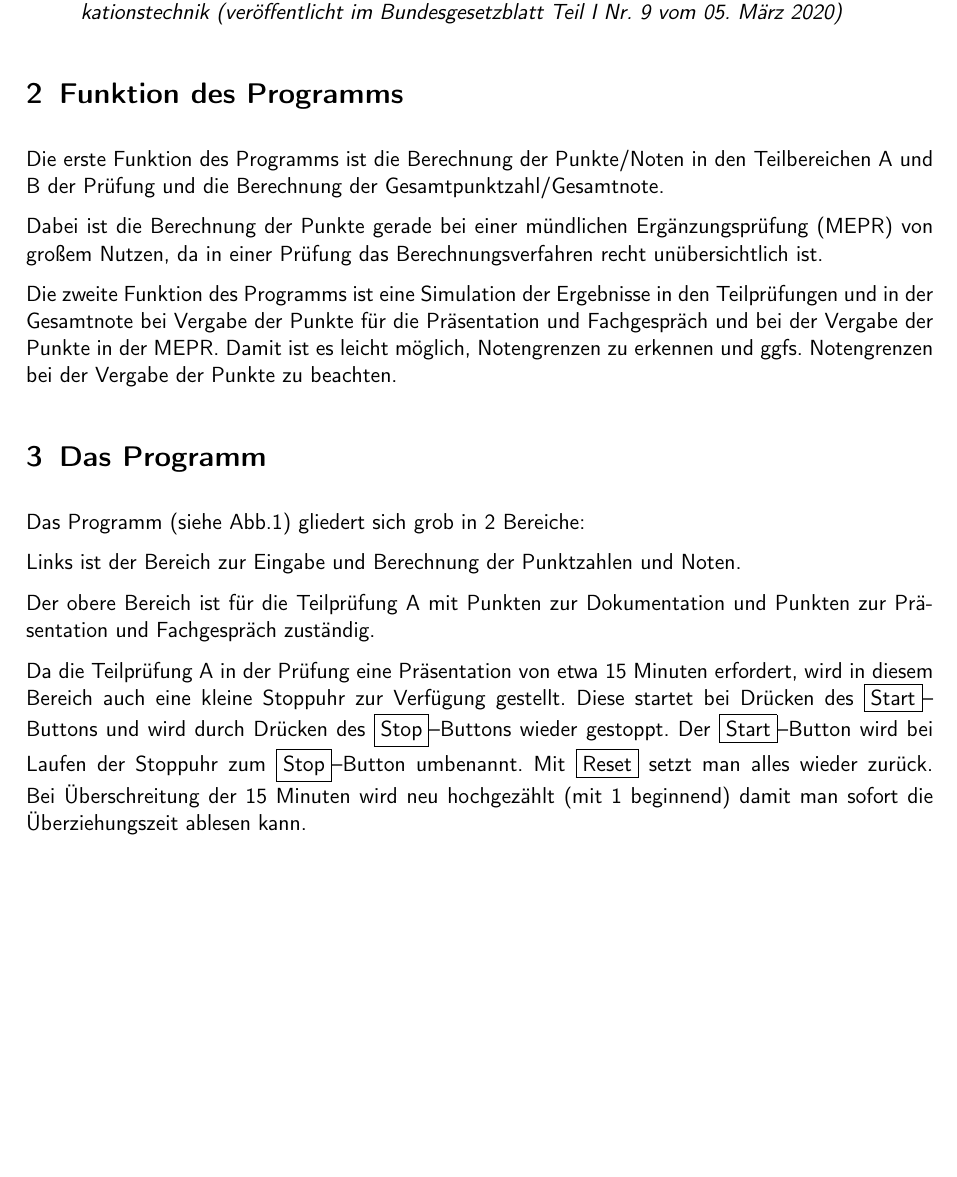
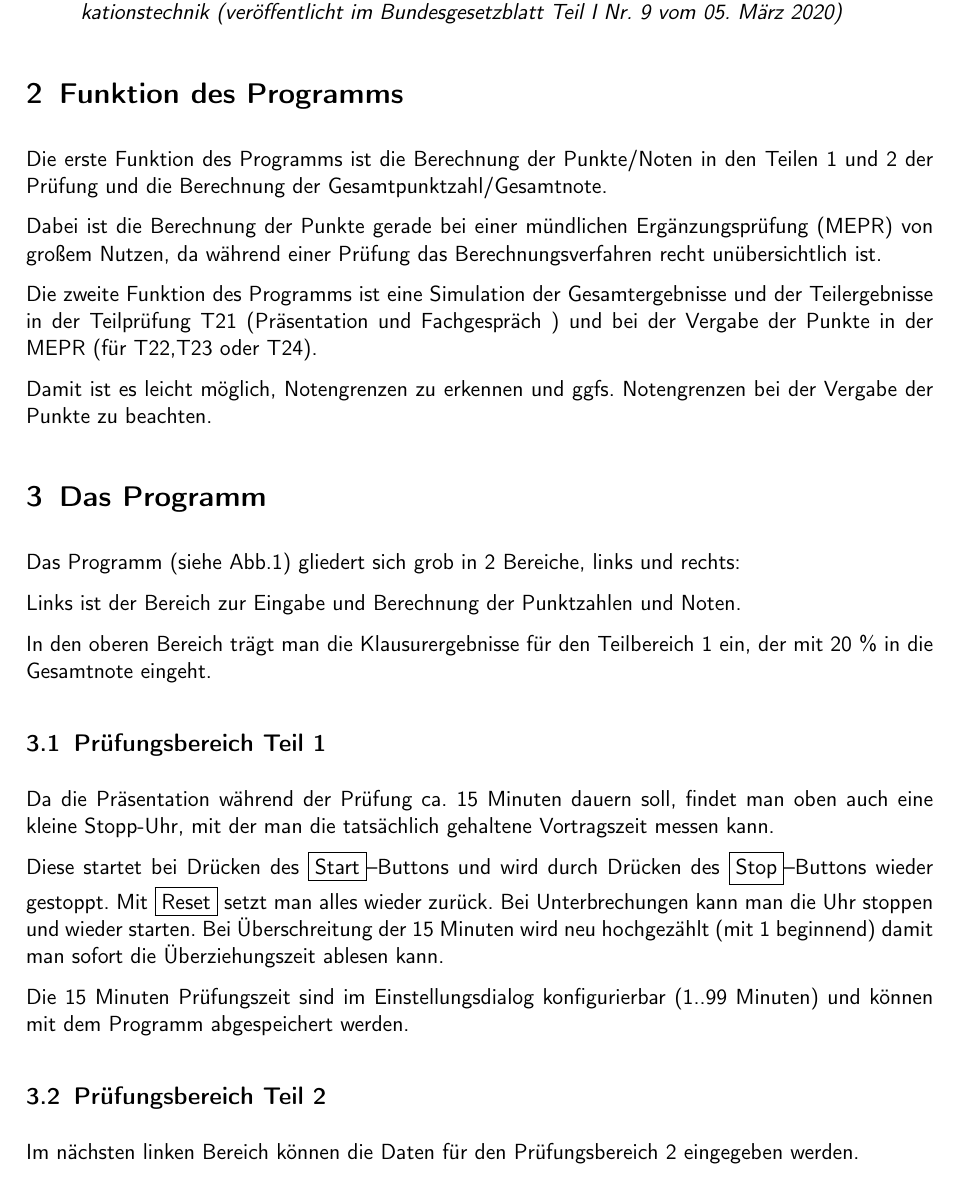
Before and after one commit to effzett/pihk, a LaTeX paper (documentation/pihk3.tex): part of page 2 of 6, cut so that both start at the same text, the shorter picture padded with empty space. Compiled offline with pdfLaTeX; a LaTeX package or settings file that is missing is left out.

Commit message:
Doku weiter auf V3 zugeschnitten

```diff
--- a/documentation/pihk3.tex
+++ b/documentation/pihk3.tex
@@ -21,11 +21,18 @@
 %\usepackage{svn}
 \usepackage{marginnote}
 \usepackage{xcolor}
-\usepackage{tcolorbox}
 \graphicspath{{./jpg/}}
 \DeclareGraphicsExtensions{.jpg,.eps,.png}
 %\usepackage{courier}
 
+\usepackage[most]{tcolorbox}
+\usepackage{tikz}
+\usetikzlibrary{intersections}
+\usetikzlibrary{
+  arrows,
+  decorations.pathreplacing,
+  shapes.symbols
+}
 
 % Wenn pdflatex benutzt wird sollen die
 % installierten! frutiger-Fonts verwendet werden
@@ -99,12 +122,14 @@ Die genauen Regularien stammen aus dem Dokument:
 \end{quote}
 
 
+
 \section{Funktion des Programms}
-Die erste Funktion des Programms ist die Berechnung der Punkte/Noten in den Teilbereichen A und B der Prüfung und die Berechnung der Gesamtpunktzahl/Gesamtnote.
+Die erste Funktion des Programms ist die Berechnung der Punkte/Noten in den Teilen 1 und 2 der Prüfung und die Berechnung der Gesamtpunktzahl/Gesamtnote.
 
-Dabei ist die Berechnung der Punkte gerade bei einer mündlichen Ergänzungsprüfung (MEPR) von großem Nutzen, da in einer Prüfung das Berechnungsverfahren recht unübersichtlich ist.
+Dabei ist die Berechnung der Punkte gerade bei einer mündlichen Ergänzungsprüfung (MEPR) von großem Nutzen, da während einer Prüfung  das Berechnungsverfahren recht unübersichtlich ist.
 
-Die zweite Funktion des Programms ist eine Simulation der Ergebnisse in den Teilprüfungen und in der Gesamtnote bei Vergabe der Punkte für die Präsentation und Fachgespräch und bei der Vergabe der Punkte in der MEPR.
+Die zweite Funktion des Programms ist eine Simulation der Gesamtergebnisse und der Teilergebnisse in der Teilprüfung T21 (Präsentation und Fachgespräch )  und bei der Vergabe der Punkte in der MEPR (für T22,T23 oder T24).
+
 Damit ist es leicht möglich, Notengrenzen zu erkennen und ggfs. Notengrenzen bei der Vergabe der Punkte zu beachten.
 
 \section{Das Programm}
@@ -116,12 +141,21 @@ Damit ist es leicht möglich, Notengrenzen zu erkennen und ggfs. Notengrenzen be
 	\label{fig:pihk}
 \end{figure}
 
-Das Programm (siehe Abb.\ref{fig:pihk}) gliedert sich grob in 2 Bereiche:
+Das Programm (siehe Abb.\ref{fig:pihk}) gliedert sich grob in 2 Bereiche, links und rechts:
 
 Links ist der Bereich zur Eingabe und Berechnung der Punktzahlen und Noten.
 
-Der obere Bereich ist für die Teilprüfung A mit Punkten zur Dokumentation und Punkten zur Präsentation und Fachgespräch zuständig.
+In den oberen Bereich trägt man die Klausurergebnisse für den Teilbereich~1 ein, der mit 20 \% in die Gesamtnote eingeht.
 
-Da die Teilprüfung A in der Prüfung eine Präsentation von etwa 15 Minuten erfordert, wird in diesem Bereich auch eine kleine Stoppuhr zur Verfügung gestellt. Diese startet bei Drücken des \framebox{Start}--Buttons und wird durch Drücken des \framebox{Stop}--Buttons wieder gestoppt. Der \framebox{Start}--Button wird bei Laufen der Stoppuhr zum \framebox{Stop}--Button umbenannt.
+\subsection{Prüfungsbereich Teil 1}
+Da die Präsentation während der Prüfung ca. 15 Minuten dauern soll, findet man oben auch eine kleine Stopp-Uhr, mit der man die tatsächlich gehaltene Vortragszeit messen kann.
+
+Diese startet bei Drücken des \framebox{Start}--Buttons und wird durch Drücken des \framebox{Stop}--Buttons wieder gestoppt.
 Mit \framebox{Reset} setzt man alles wieder zurück.
+Bei Unterbrechungen kann man die Uhr stoppen und wieder starten.
 Bei Überschreitung der 15 Minuten wird neu hochgezählt (mit 1 beginnend) damit man sofort die Überziehungszeit ablesen kann.
+
+Die 15 Minuten Prüfungszeit sind im Einstellungsdialog konfigurierbar (1..99 Minuten) und können mit dem Programm abgespeichert werden.
+
+\subsection{Prüfungsbereich Teil 2}
+Im nächsten linken Bereich können die Daten für den Prüfungsbereich 2 eingegeben werden.
```
Also changed, not shown: documentation/pihk3.pdf, documentation/pihk3.tex (33 more changed lines).
